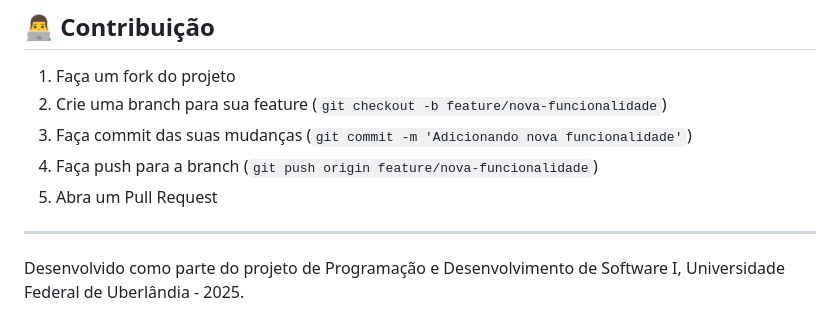
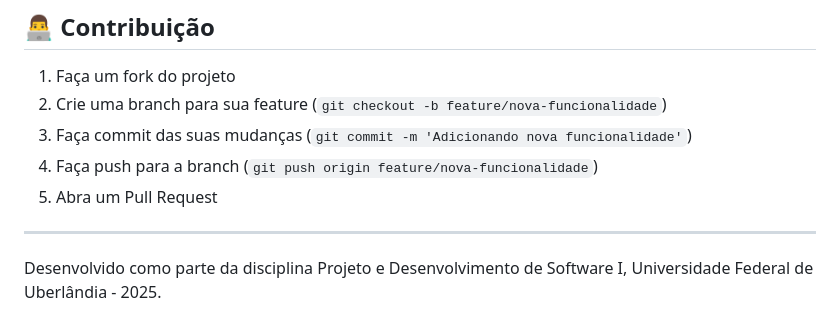
Before and after one commit to guilhermekameoka/PDS1, a Markdown page: readme.md, the part around the change. Rendered like a GitHub page.

Commit message:
fix: Correct wording in project description for clarity

```diff
--- a/readme.md
+++ b/readme.md
@@ -446,4 +446,4 @@ Para documentação mais detalhada da API, consulte o arquivo [docs.md](./docs.m
 ---
 
 
-Desenvolvido como parte do projeto de Programação e Desenvolvimento de Software I, Universidade Federal de Uberlândia - 2025.
+Desenvolvido como parte da disciplina Projeto e Desenvolvimento de Software I, Universidade Federal de Uberlândia - 2025.
```
